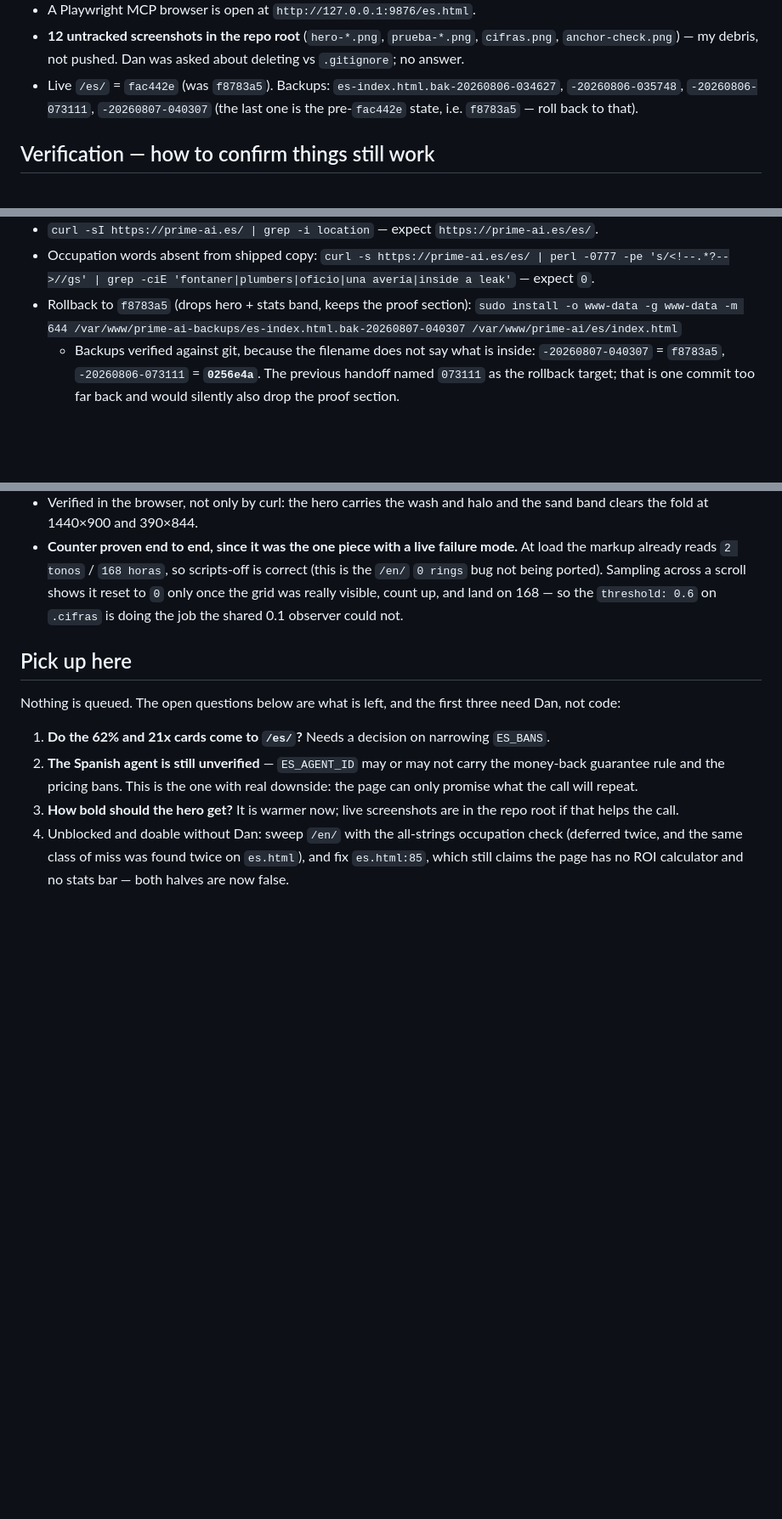
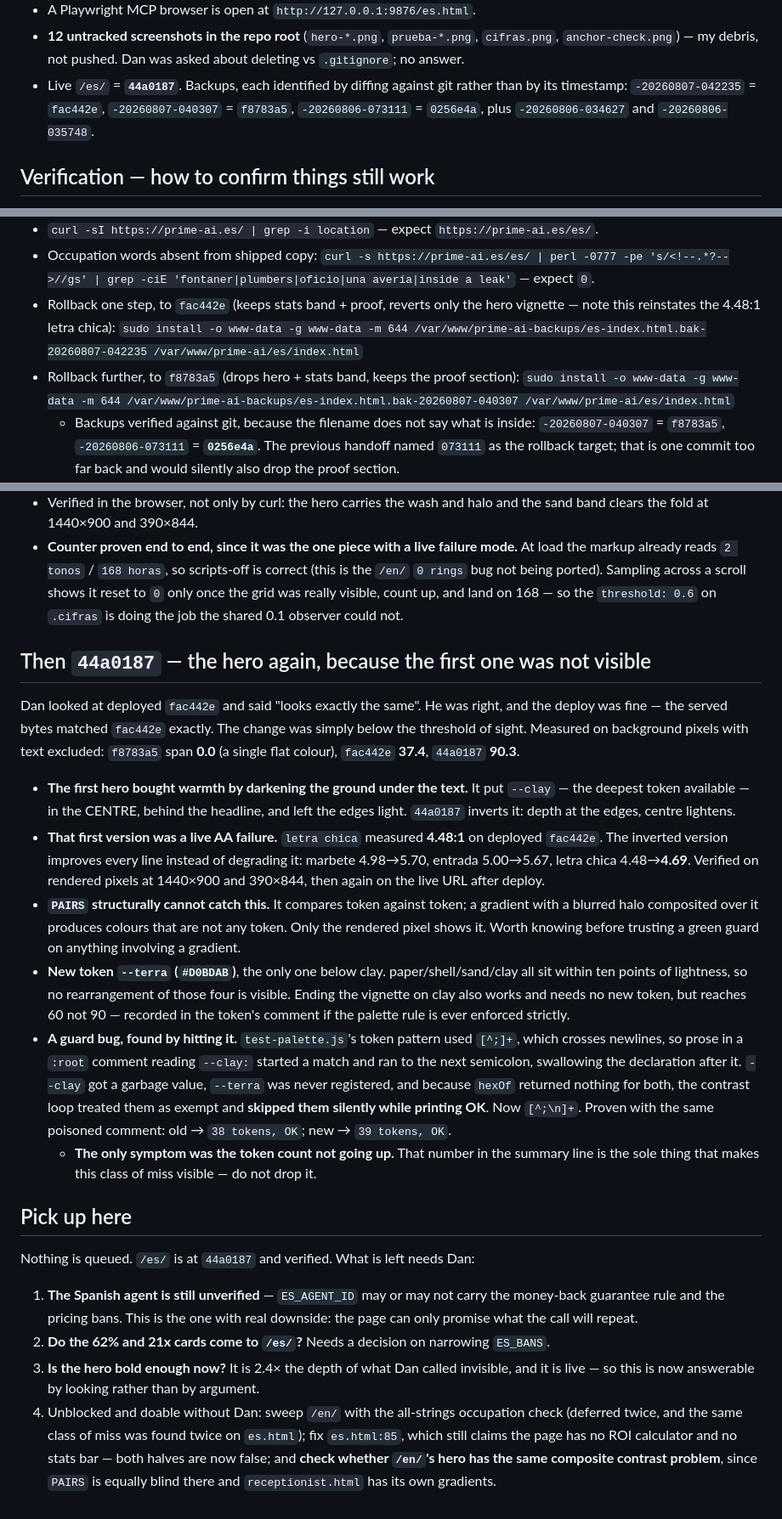
Before and after one commit to bobby767/prime-ai-landing, a Markdown page: SESSION-HANDOFF.md, 3 parts joined by grey strips. Shown at 85% size. GitHub-like rendering; blank space fills up the shorter version.

Commit message:
Record 44a0187 as deployed, and why the first hero needed replacing
Co-Authored-By: Claude Opus 5 <noreply@anthropic.com>

```diff
--- a/SESSION-HANDOFF.md
+++ b/SESSION-HANDOFF.md
@@ -108,9 +108,9 @@ bottom); everything below is otherwise as written at handoff time.
 - **12 untracked screenshots in the repo root** (`hero-*.png`, `prueba-*.png`,
   `cifras.png`, `anchor-check.png`) — my debris, not pushed. Dan was asked about
   deleting vs `.gitignore`; no answer.
-- Live `/es/` = `fac442e` (was `f8783a5`). Backups: `es-index.html.bak-20260806-034627`,
-  `-20260806-035748`, `-20260806-073111`, `-20260807-040307` (the last one is the
-  pre-`fac442e` state, i.e. `f8783a5` — roll back to that).
+- Live `/es/` = **`44a0187`**. Backups, each identified by diffing against git rather
+  than by its timestamp: `-20260807-042235` = `fac442e`, `-20260807-040307` = `f8783a5`,
+  `-20260806-073111` = `0256e4a`, plus `-20260806-034627` and `-20260806-035748`.
 
 ## Verification — how to confirm things still work
 - `cd /home/ubuntu/Prime_AI/Landingpage && node test-palette.js` — expect `OK`, exit 0,
@@ -130,7 +130,10 @@ bottom); everything below is otherwise as written at handoff time.
 - `curl -sI https://prime-ai.es/ | grep -i location` — expect `https://prime-ai.es/es/`.
 - Occupation words absent from shipped copy:
   `curl -s https://prime-ai.es/es/ | perl -0777 -pe 's/<!--.*?-->//gs' | grep -ciE 'fontaner|plumbers|oficio|una avería|inside a leak'` — expect `0`.
-- Rollback to `f8783a5` (drops hero + stats band, keeps the proof section):
+- Rollback one step, to `fac442e` (keeps stats band + proof, reverts only the hero
+  vignette — note this reinstates the 4.48:1 letra chica):
+  `sudo install -o www-data -g www-data -m 644 /var/www/prime-ai-backups/es-index.html.bak-20260807-042235 /var/www/prime-ai/es/index.html`
+- Rollback further, to `f8783a5` (drops hero + stats band, keeps the proof section):
   `sudo install -o www-data -g www-data -m 644 /var/www/prime-ai-backups/es-index.html.bak-20260807-040307 /var/www/prime-ai/es/index.html`
   - Backups verified against git, because the filename does not say what is inside:
     `-20260807-040307` = `f8783a5`, `-20260806-073111` = **`0256e4a`**. The previous
@@ -200,17 +203,50 @@ bottom); everything below is otherwise as written at handoff time.
   so the `threshold: 0.6` on `.cifras` is doing the job the shared 0.1 observer could
   not.
 
+## Then `44a0187` — the hero again, because the first one was not visible
+
+Dan looked at deployed `fac442e` and said "looks exactly the same". He was right, and
+the deploy was fine — the served bytes matched `fac442e` exactly. The change was simply
+below the threshold of sight. Measured on background pixels with text excluded:
+`f8783a5` span **0.0** (a single flat colour), `fac442e` **37.4**, `44a0187` **90.3**.
+
+- **The first hero bought warmth by darkening the ground under the text.** It put
+  `--clay` — the deepest token available — in the CENTRE, behind the headline, and left
+  the edges light. `44a0187` inverts it: depth at the edges, centre lightens.
+- **That first version was a live AA failure.** `letra chica` measured **4.48:1** on
+  deployed `fac442e`. The inverted version improves every line instead of degrading it:
+  marbete 4.98→5.70, entrada 5.00→5.67, letra chica 4.48→**4.69**. Verified on rendered
+  pixels at 1440×900 and 390×844, then again on the live URL after deploy.
+- **`PAIRS` structurally cannot catch this.** It compares token against token; a
+  gradient with a blurred halo composited over it produces colours that are not any
+  token. Only the rendered pixel shows it. Worth knowing before trusting a green guard
+  on anything involving a gradient.
+- **New token `--terra` (`#D0BDAB`)**, the only one below clay. paper/shell/sand/clay
+  all sit within ten points of lightness, so no rearrangement of those four is visible.
+  Ending the vignette on clay also works and needs no new token, but reaches 60 not 90 —
+  recorded in the token's comment if the palette rule is ever enforced strictly.
+- **A guard bug, found by hitting it.** `test-palette.js`'s token pattern used `[^;]+`,
+  which crosses newlines, so prose in a `:root` comment reading `--clay:` started a match
+  and ran to the next semicolon, swallowing the declaration after it. `--clay` got a
+  garbage value, `--terra` was never registered, and because `hexOf` returned nothing for
+  both, the contrast loop treated them as exempt and **skipped them silently while
+  printing OK**. Now `[^;\n]+`. Proven with the same poisoned comment: old → `38 tokens,
+  OK`; new → `39 tokens, OK`.
+  - **The only symptom was the token count not going up.** That number in the summary
+    line is the sole thing that makes this class of miss visible — do not drop it.
+
 ## Pick up here
-Nothing is queued. The open questions below are what is left, and the first three
-need Dan, not code:
+Nothing is queued. `/es/` is at `44a0187` and verified. What is left needs Dan:
 
-1. **Do the 62% and 21x cards come to `/es/`?** Needs a decision on narrowing `ES_BANS`.
-2. **The Spanish agent is still unverified** — `ES_AGENT_ID` may or may not carry the
+1. **The Spanish agent is still unverified** — `ES_AGENT_ID` may or may not carry the
    money-back guarantee rule and the pricing bans. This is the one with real downside:
    the page can only promise what the call will repeat.
-3. **How bold should the hero get?** It is warmer now; live screenshots are in the repo
-   root if that helps the call.
+2. **Do the 62% and 21x cards come to `/es/`?** Needs a decision on narrowing `ES_BANS`.
+3. **Is the hero bold enough now?** It is 2.4× the depth of what Dan called invisible,
+   and it is live — so this is now answerable by looking rather than by argument.
 4. Unblocked and doable without Dan: sweep `/en/` with the all-strings occupation check
-   (deferred twice, and the same class of miss was found twice on `es.html`), and fix
+   (deferred twice, and the same class of miss was found twice on `es.html`); fix
    `es.html:85`, which still claims the page has no ROI calculator and no stats bar —
-   both halves are now false.
+   both halves are now false; and **check whether `/en/`'s hero has the same composite
+   contrast problem**, since `PAIRS` is equally blind there and `receptionist.html` has
+   its own gradients.
```
